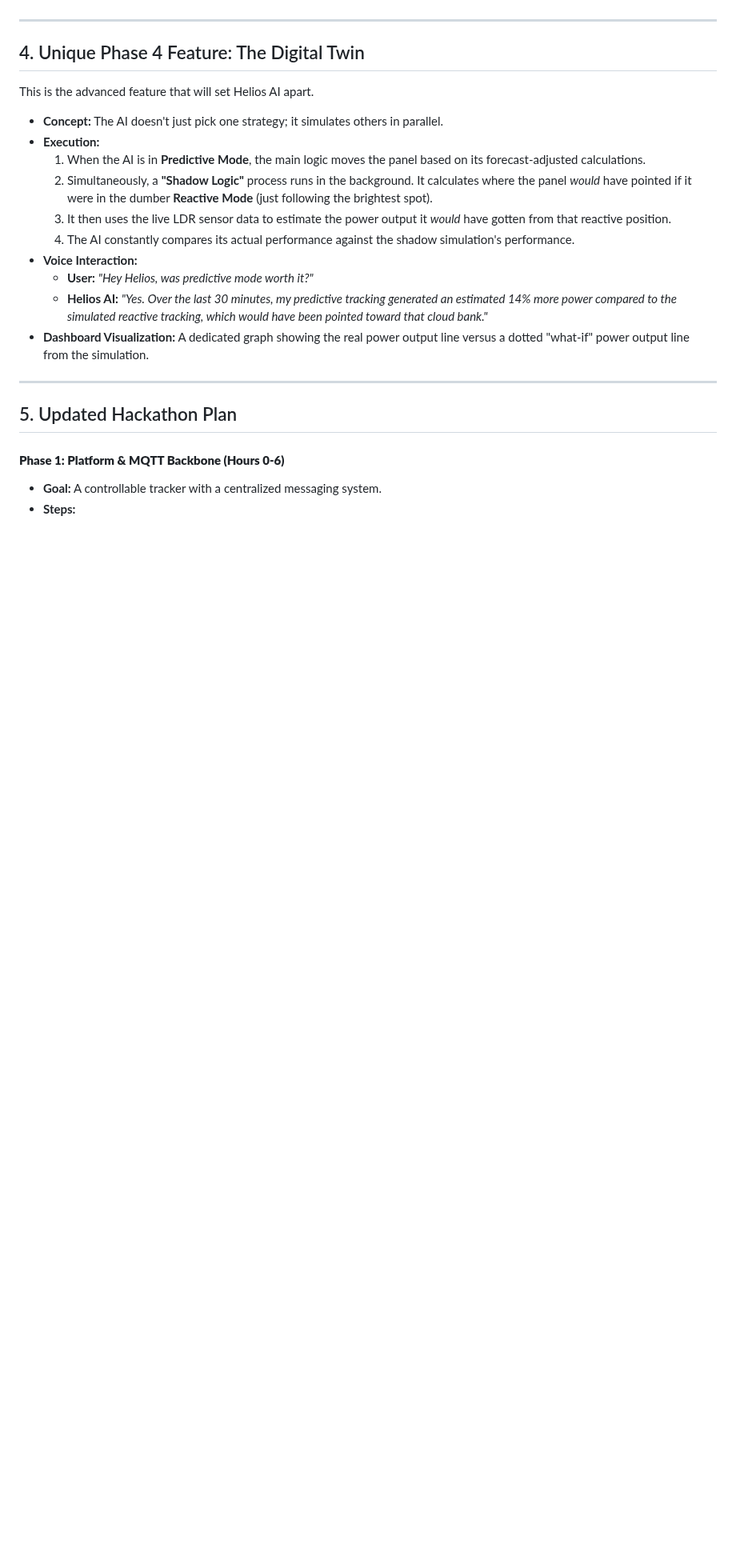
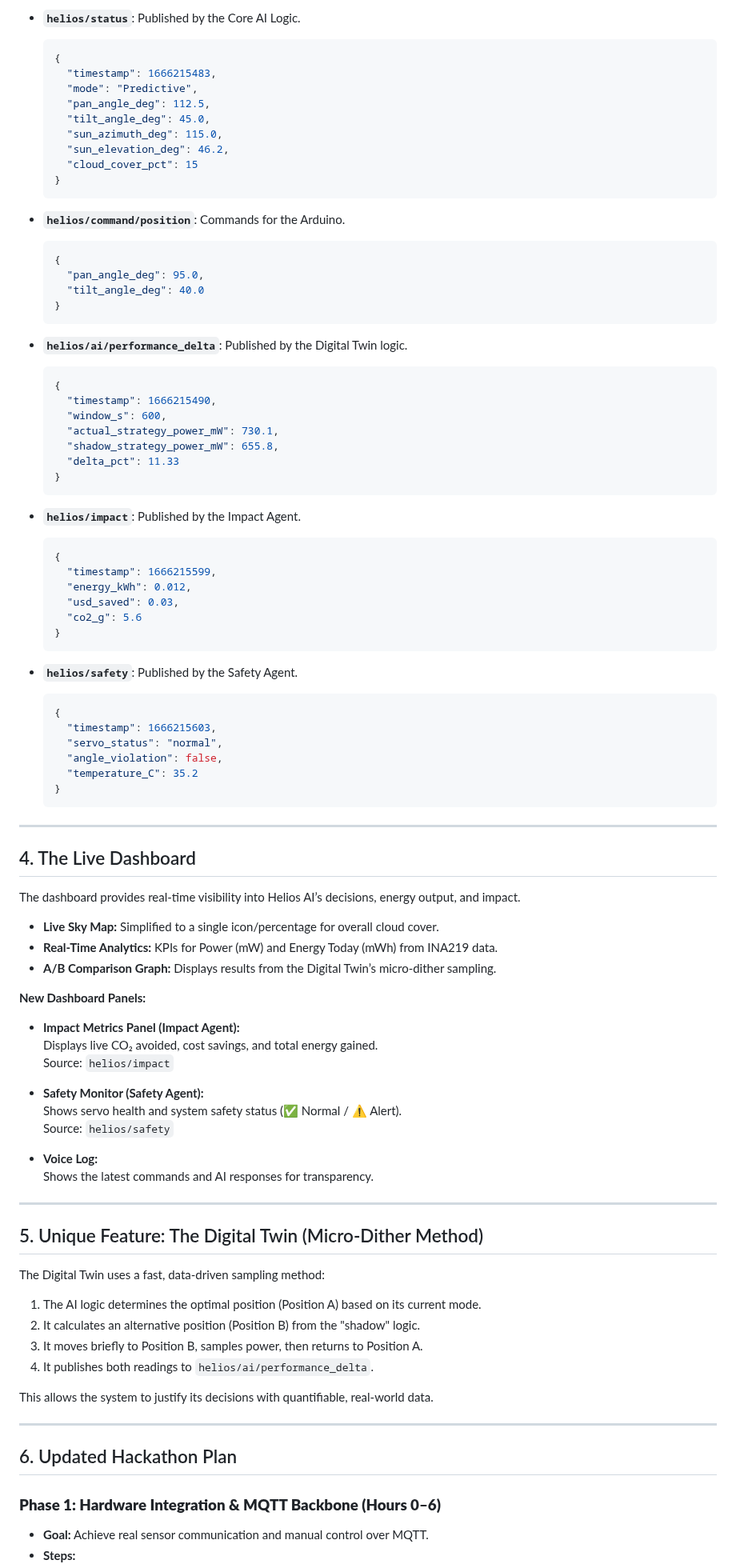
Before and after one commit to pablomoli/helios, a Markdown page: plan.md, the part around one of its changes. Shown at 80% size. Drawn GitHub-style; blank space fills up the shorter version.

````diff
--- a/plan.md
+++ b/plan.md
@@ -61,26 +81,96 @@ The dashboard is a critical piece of the presentation. It will be a single-page
+- **`helios/status`**: Published by the Core AI Logic.
+  ```json
+  {
+    "timestamp": 1666215483,
+    "mode": "Predictive",
+    "pan_angle_deg": 112.5,
+    "tilt_angle_deg": 45.0,
+    "sun_azimuth_deg": 115.0,
+    "sun_elevation_deg": 46.2,
+    "cloud_cover_pct": 15
+  }
+  ```
+
+- **`helios/command/position`**: Commands for the Arduino.
+  ```json
+  {
+    "pan_angle_deg": 95.0,
+    "tilt_angle_deg": 40.0
+  }
+  ```
+
+- **`helios/ai/performance_delta`**: Published by the Digital Twin logic.
+  ```json
+  {
+    "timestamp": 1666215490,
+    "window_s": 600,
+    "actual_strategy_power_mW": 730.1,
+    "shadow_strategy_power_mW": 655.8,
+    "delta_pct": 11.33
+  }
+  ```
+
+- **`helios/impact`**: Published by the Impact Agent.
+  ```json
+  {
+    "timestamp": 1666215599,
+    "energy_kWh": 0.012,
+    "usd_saved": 0.03,
+    "co2_g": 5.6
+  }
+  ```
+
+- **`helios/safety`**: Published by the Safety Agent.
+  ```json
+  {
+    "timestamp": 1666215603,
+    "servo_status": "normal",
+    "angle_violation": false,
+    "temperature_C": 35.2
+  }
+  ```
 
 ---
 
-## 4. Unique Phase 4 Feature: The Digital Twin
+## 4. The Live Dashboard
 
-This is the advanced feature that will set Helios AI apart.
+The dashboard provides real-time visibility into Helios AI’s decisions, energy output, and impact.
 
-- **Concept:** The AI doesn't just pick one strategy; it simulates others in parallel.
-- **Execution:**
-  1. When the AI is in **Predictive Mode**, the main logic moves the panel based on its forecast-adjusted calculations.
-  2. Simultaneously, a **"Shadow Logic"** process runs in the background. It calculates where the panel _would_ have pointed if it were in the dumber **Reactive Mode** (just following the brightest spot).
-  3. It then uses the live LDR sensor data to estimate the power output it _would_ have gotten from that reactive position.
-  4. The AI constantly compares its actual performance against the shadow simulation's performance.
-- **Voice Interaction:**
-  - **User:** _"Hey Helios, was predictive mode worth it?"_
-  - **Helios AI:** _"Yes. Over the last 30 minutes, my predictive tracking generated an estimated 14% more power compared to the simulated reactive tracking, which would have been pointed toward that cloud bank."_
-- **Dashboard Visualization:** A dedicated graph showing the real power output line versus a dotted "what-if" power output line from the simulation.
+- **Live Sky Map:** Simplified to a single icon/percentage for overall cloud cover.
+- **Real-Time Analytics:** KPIs for Power (mW) and Energy Today (mWh) from INA219 data.
+- **A/B Comparison Graph:** Displays results from the Digital Twin’s micro-dither sampling.
+
+**New Dashboard Panels:**
+
+- **Impact Metrics Panel (Impact Agent):**
+  Displays live CO₂ avoided, cost savings, and total energy gained.
+  Source: `helios/impact`
+
+- **Safety Monitor (Safety Agent):**
+  Shows servo health and system safety status (✅ Normal / ⚠ Alert).
+  Source: `helios/safety`
+
+- **Voice Log:**
+  Shows the latest commands and AI responses for transparency.
 
 ---
 
-## 5. Updated Hackathon Plan
+## 5. Unique Feature: The Digital Twin (Micro-Dither Method)
 
-#### **Phase 1: Platform & MQTT Backbone (Hours 0-6)**
+The Digital Twin uses a fast, data-driven sampling method:
 
-- **Goal:** A controllable tracker with a centralized messaging system.
+1. The AI logic determines the optimal position (Position A) based on its current mode.
+2. It calculates an alternative position (Position B) from the "shadow" logic.
+3. It moves briefly to Position B, samples power, then returns to Position A.
+4. It publishes both readings to `helios/ai/performance_delta`.
+
+This allows the system to justify its decisions with quantifiable, real-world data.
+
+---
+
+## 6. Updated Hackathon Plan
+
+### **Phase 1: Hardware Integration & MQTT Backbone (Hours 0–6)**
+
+- **Goal:** Achieve real sensor communication and manual control over MQTT.
 - **Steps:**
````
Also changed, not shown: other parts of plan.md (+158 -61 lines).
